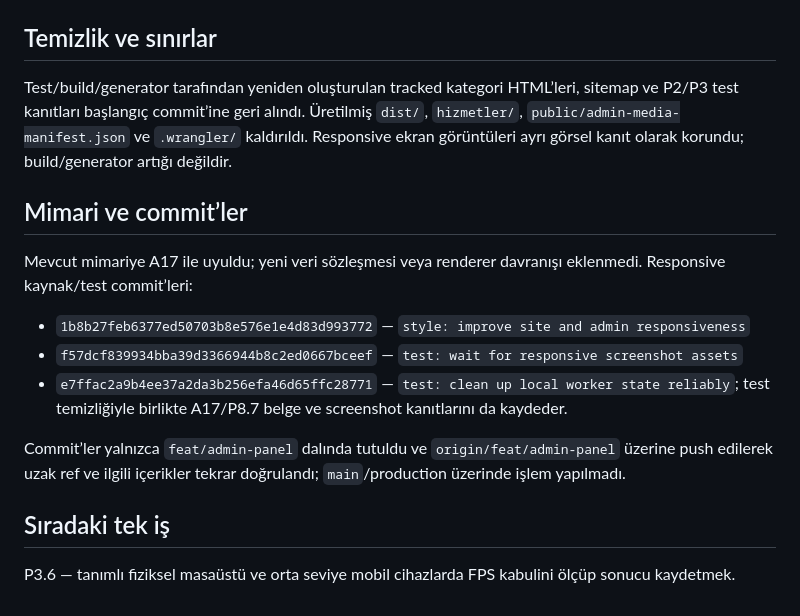
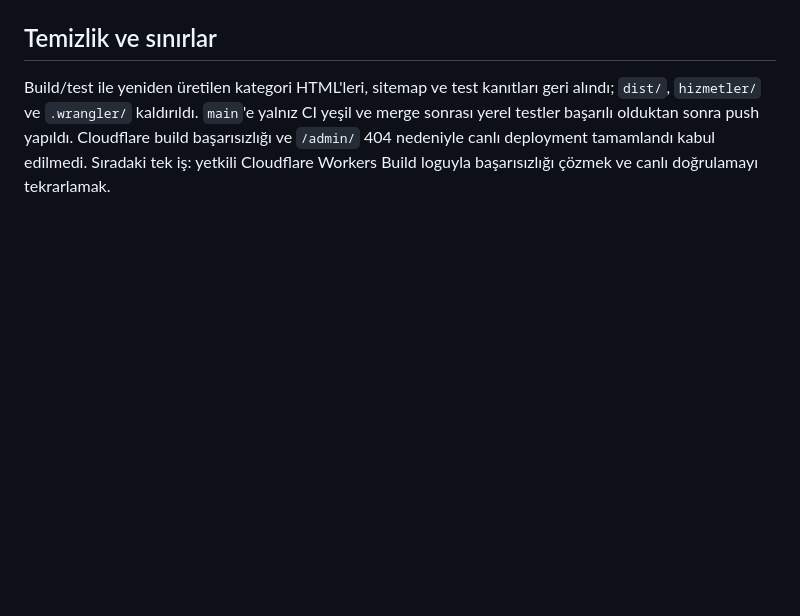
Before and after one commit to akinarslan/zy_reklam, a Markdown page: LAST_REPORT.md, the part around one of its changes. Rendered like a GitHub page; blank space fills up the shorter version.

```diff
--- a/LAST_REPORT.md
+++ b/LAST_REPORT.md
@@ -36,18 +59,4 @@ Başlangıçta `AGENTS.md`, `ARCHITECTURE.md` v1.16 ve `ROADMAP.md` v1.15 tamame
 
 ## Temizlik ve sınırlar
 
-Test/build/generator tarafından yeniden oluşturulan tracked kategori HTML’leri, sitemap ve P2/P3 test kanıtları başlangıç commit’ine geri alındı. Üretilmiş `dist/`, `hizmetler/`, `public/admin-media-manifest.json` ve `.wrangler/` kaldırıldı. Responsive ekran görüntüleri ayrı görsel kanıt olarak korundu; build/generator artığı değildir.
-
-## Mimari ve commit’ler
-
-Mevcut mimariye A17 ile uyuldu; yeni veri sözleşmesi veya renderer davranışı eklenmedi. Responsive kaynak/test commit’leri:
-
-- `1b8b27feb6377ed50703b8e576e1e4d83d993772` — `style: improve site and admin responsiveness`
-- `f57dcf839934bba39d3366944b8c2ed0667bceef` — `test: wait for responsive screenshot assets`
-- `e7ffac2a9b4ee37a2da3b256efa46d65ffc28771` — `test: clean up local worker state reliably`; test temizliğiyle birlikte A17/P8.7 belge ve screenshot kanıtlarını da kaydeder.
-
-Commit’ler yalnızca `feat/admin-panel` dalında tutuldu ve `origin/feat/admin-panel` üzerine push edilerek uzak ref ve ilgili içerikler tekrar doğrulandı; `main`/production üzerinde işlem yapılmadı.
-
-## Sıradaki tek iş
-
-P3.6 — tanımlı fiziksel masaüstü ve orta seviye mobil cihazlarda FPS kabulini ölçüp sonucu kaydetmek.
+Build/test ile yeniden üretilen kategori HTML'leri, sitemap ve test kanıtları geri alındı; `dist/`, `hizmetler/` ve `.wrangler/` kaldırıldı. `main`'e yalnız CI yeşil ve merge sonrası yerel testler başarılı olduktan sonra push yapıldı. Cloudflare build başarısızlığı ve `/admin/` 404 nedeniyle canlı deployment tamamlandı kabul edilmedi. Sıradaki tek iş: yetkili Cloudflare Workers Build loguyla başarısızlığı çözmek ve canlı doğrulamayı tekrarlamak.
```
Also changed, not shown: other parts of LAST_REPORT.md (+49 -26 lines), ROADMAP.md (+15 -1 lines).
